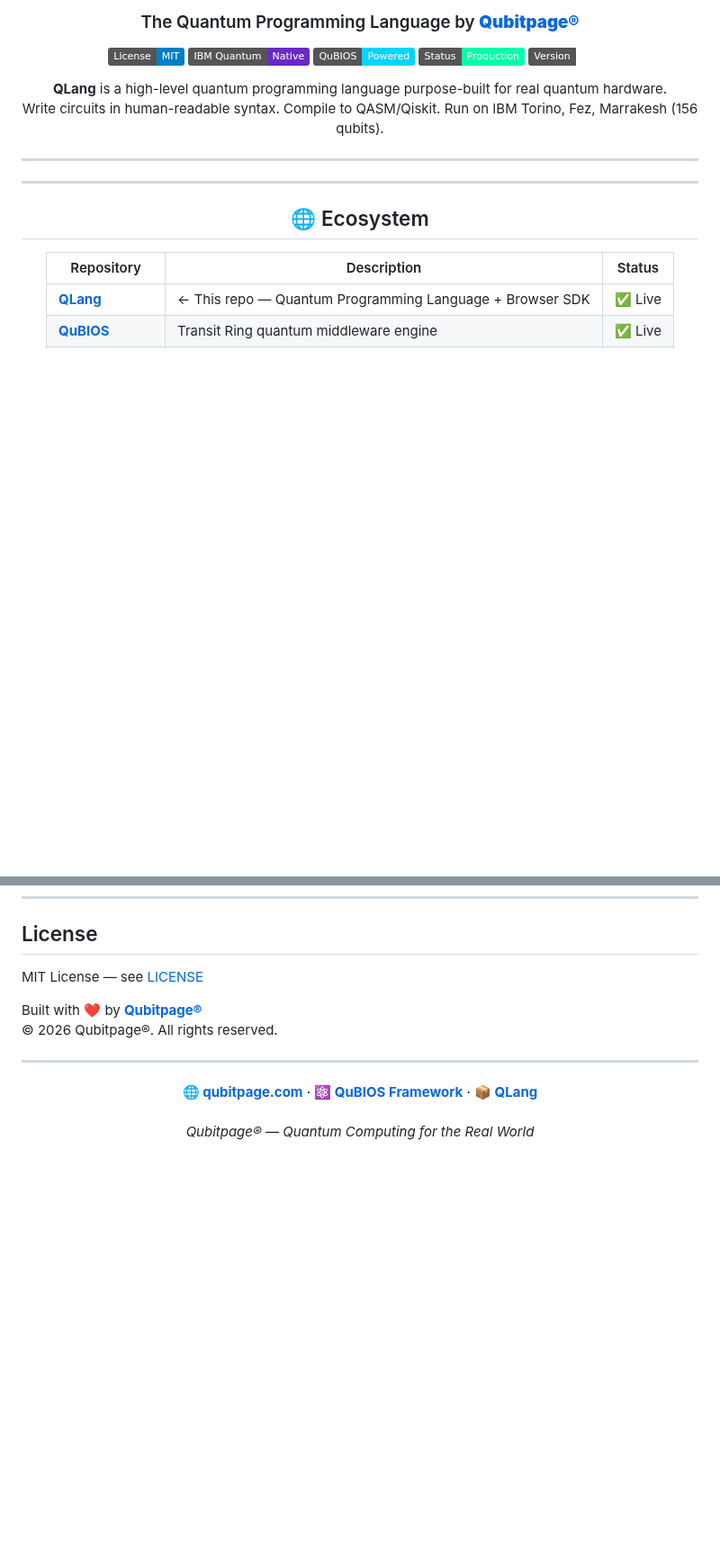
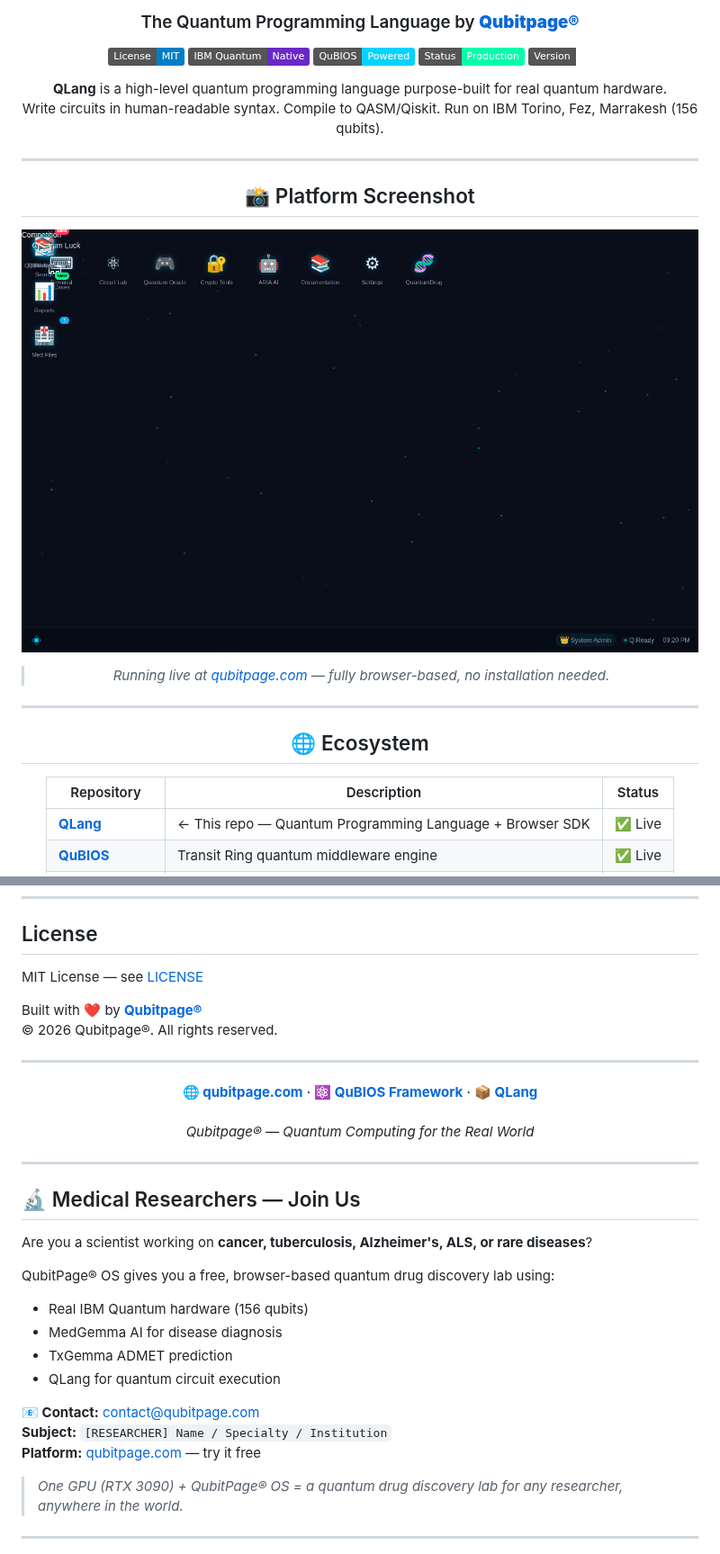
Before and after one commit to qubitpage/QLang, a Markdown page: README.md, 2 parts joined by grey strips. Shown at 90% size. GitHub-like rendering; pictures changed too: docs/screenshot.png (added); badges without logos; blank space fills up the shorter version.

Commit message:
fix: real screenshots, logo, Qubitpage LIMITED, scientist CTA, world vision

```diff
--- a/README.md
+++ b/README.md
@@ -16,6 +16,13 @@
 Write circuits in human-readable syntax. Compile to QASM/Qiskit. Run on IBM Torino, Fez, Marrakesh (156 qubits).
 
 ---
+
+## 📸 Platform Screenshot
+
+![QLang — Live Interface](docs/screenshot.png)
+
+> *Running live at [qubitpage.com](https://qubitpage.com) — fully browser-based, no installation needed.*
+
 
 ---
 
@@ -332,3 +339,24 @@ Built with ❤️ by **[Qubitpage®](https://qubitpage.com)**
 <br/><br/>
 <em>Qubitpage® — Quantum Computing for the Real World</em>
 </div>
+
+
+---
+
+## 🔬 Medical Researchers — Join Us
+
+Are you a scientist working on **cancer, tuberculosis, Alzheimer's, ALS, or rare diseases**?
+
+QubitPage® OS gives you a free, browser-based quantum drug discovery lab using:
+- Real IBM Quantum hardware (156 qubits)
+- MedGemma AI for disease diagnosis
+- TxGemma ADMET prediction
+- QLang for quantum circuit execution
+
+**📧 Contact:** [contact@qubitpage.com](mailto:contact@qubitpage.com)
+**Subject:** `[RESEARCHER] Name / Specialty / Institution`
+**Platform:** [qubitpage.com](https://qubitpage.com) — try it free
+
+> *One GPU (RTX 3090) + QubitPage® OS = a quantum drug discovery lab for any researcher, anywhere in the world.*
+
+---
```
Also changed, not shown: other parts of README.md (+1 -1 lines), docs/logo.png (added).
